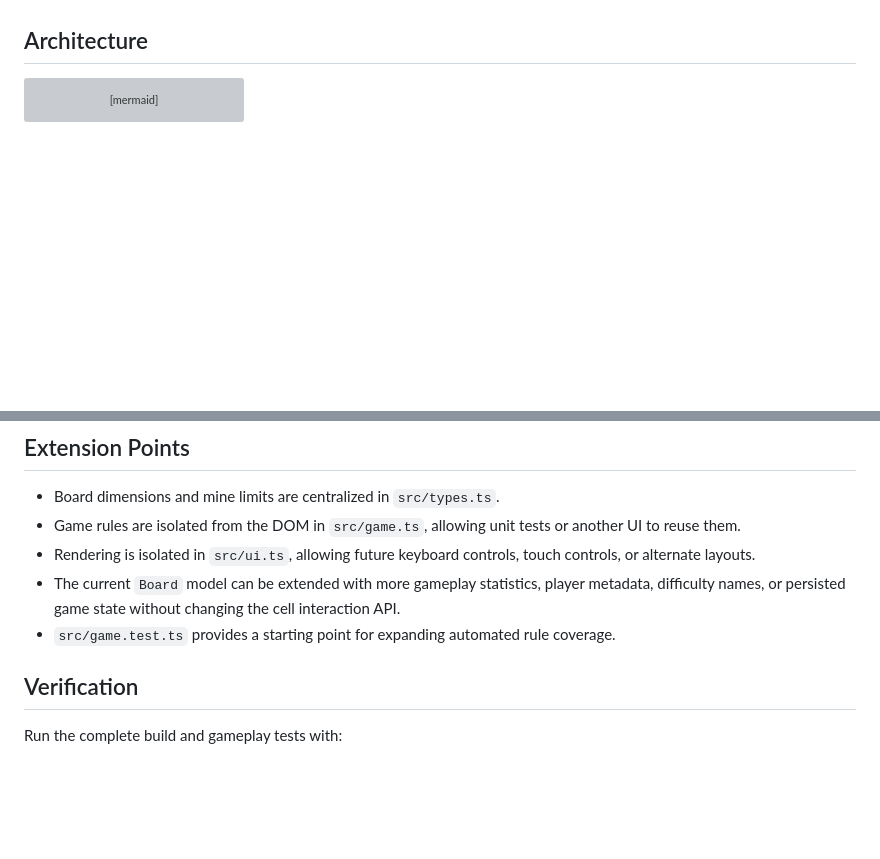
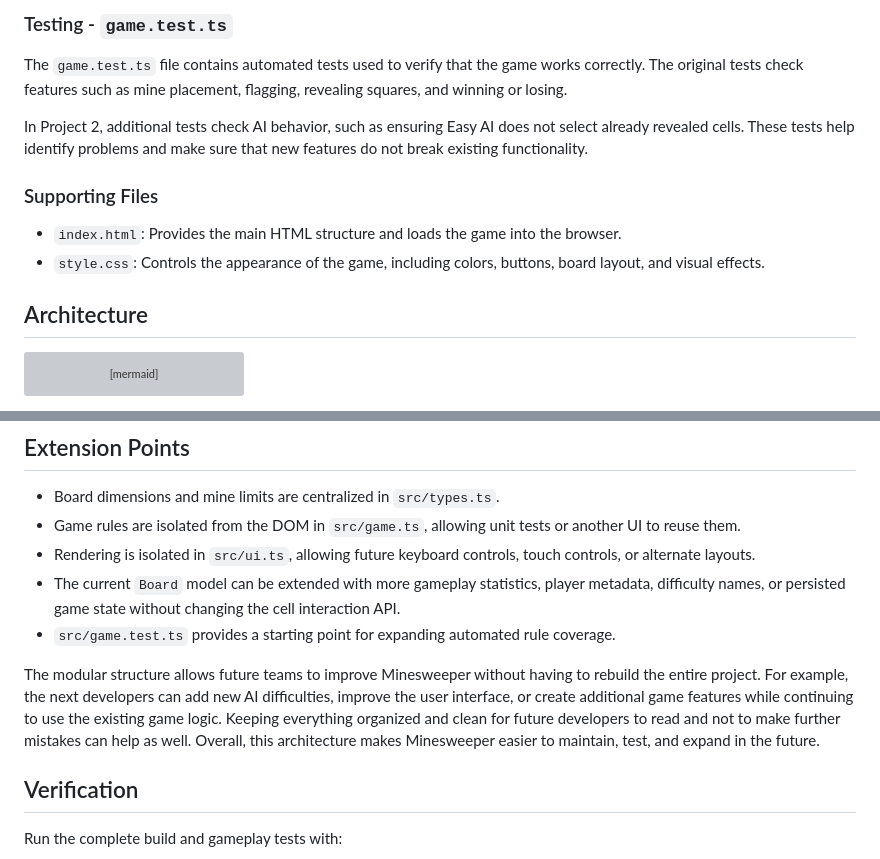
Before and after one commit to 540jmc17/JAKE-JOHN-REPO-WORK, a Markdown page: architecture.md, 2 parts joined by grey strips. Drawn GitHub-style; blank space fills up the shorter version; grey boxes are pictures that could not be loaded.

```diff
--- a/architecture.md
+++ b/architecture.md
@@ -8,3 +53,11 @@ The new enhanced system supports Normal mode with a timer, Easy AI, Medium AI, H
+### Testing - `game.test.ts`
+The `game.test.ts` file contains automated tests used to verify that the game works correctly. The original tests check features such as mine placement, flagging, revealing squares, and winning or losing.
+
+In Project 2, additional tests check AI behavior, such as ensuring Easy AI does not select already revealed cells. These tests help identify problems and make sure that new features do not break existing functionality.
+
+### Supporting Files
+- `index.html`: Provides the main HTML structure and loads the game into the browser.
+- `style.css`: Controls the appearance of the game, including colors, buttons, board layout, and visual effects.
 
 ## Architecture
 
@@ -153,6 +206,8 @@ The system components communicate through imported functions and shared callback
 - The current `Board` model can be extended with more gameplay statistics, player metadata, difficulty names, or persisted game state without changing the cell interaction API.
 - `src/game.test.ts` provides a starting point for expanding automated rule coverage.
 
+The modular structure allows future teams to improve Minesweeper without having to rebuild the entire project. For example, the next developers can add new AI difficulties, improve the user interface, or create additional game features while continuing to use the existing game logic. Keeping everything organized and clean for future developers to read and not to make further mistakes can help as well. Overall, this architecture makes Minesweeper easier to maintain, test, and expand in the future.
+
 ## Verification
 
 Run the complete build and gameplay tests with:
```
Also changed, not shown: other parts of architecture.md (+45 -0 lines).
